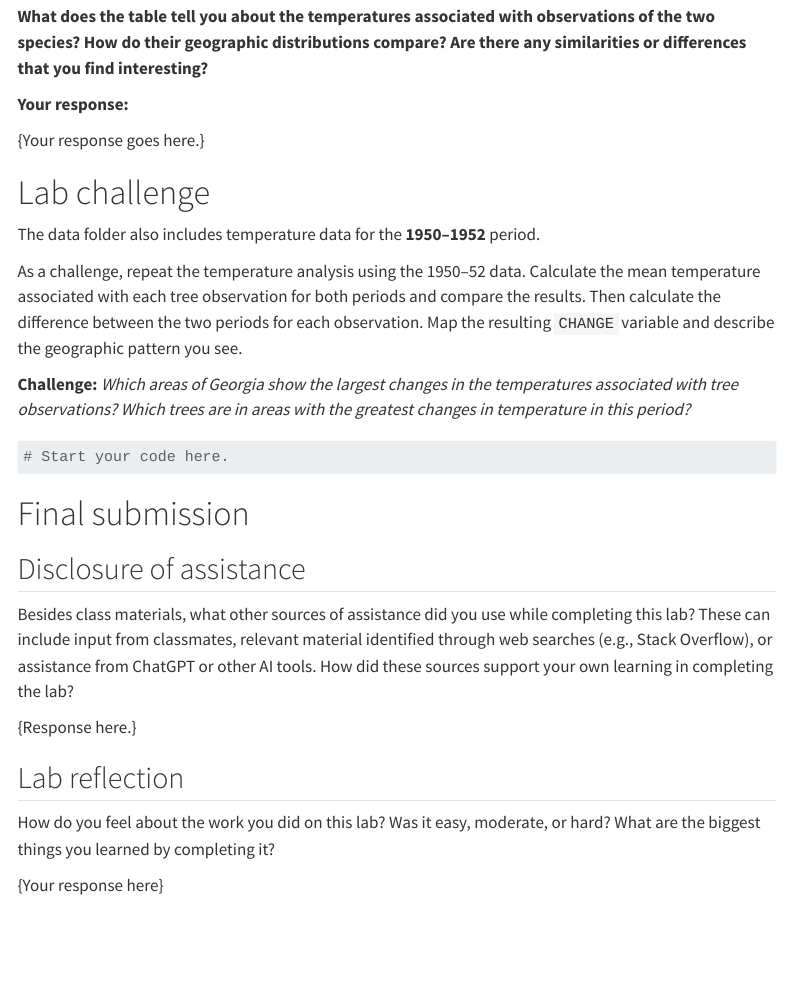
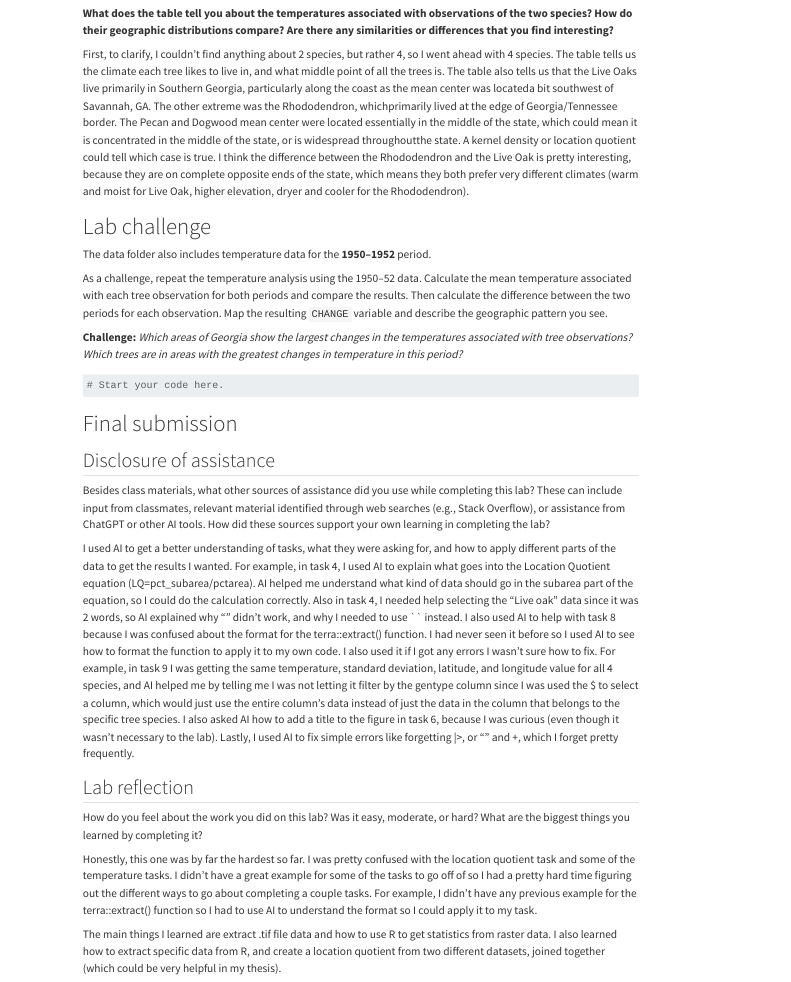
Before and after one commit to Geog4-6300-Fall-2026/William_Burgett-Merkel_GEOG6300_Lab2, a Quarto document (geog4300_lab2 response template.qmd): the page in a window 1100 px wide, from 8550 px down before the commit and from 6440 px down after it, so that both start at the same text. Rendered offline with R 4.5, knitr and Pandoc in place of Quarto, with nearby package versions; some code elsewhere in the file could not run offline; menus at the side of the page are left out; long lines of code are wrapped.

Commit message:
Task 8, 9, 10, Disclosure, and Reflection Done

```diff
--- a/geog4300_lab2 response template.qmd
+++ b/geog4300_lab2 response template.qmd
@@ -273,9 +290,20 @@ The mean longitude and latitude provide a simple measure of the **mean center**
 
 **What does the table tell you about the temperatures associated with observations of the two species? How do their geographic distributions compare? Are there any similarities or differences that you find interesting?**
 
-**Your response:**
+First, to clarify, I couldn't find anything about 2 species, but rather 4, so I
+went ahead with 4 species. The table tells us the climate each tree likes to
+live in, and what middle point of all the trees is. The table also tells us that
+the Live Oaks live primarily in Southern Georgia, particularly along the coast
+as the mean center was locateda bit southwest of Savannah, GA. The other extreme
+was the Rhododendron, whichprimarily lived at the edge of Georgia/Tennessee
+border. The Pecan and Dogwood mean center were located essentially in the middle
+of the state, which could mean it is concentrated in the middle of the state, or
+is widespread throughoutthe state. A kernel density or location quotient could
+tell which case is true. I think the difference between the Rhododendron and the
+Live Oak is pretty interesting, because they are on complete opposite ends of
+the state, which means they both prefer very different climates (warm and moist
+for Live Oak, higher elevation, dryer and cooler for the Rhododendron).
 
-{Your response goes here.}
 
 # Lab challenge
 
@@ -295,10 +323,38 @@ As a challenge, repeat the temperature analysis using the 1950–52 data. Calcul
 
 Besides class materials, what other sources of assistance did you use while completing this lab? These can include input from classmates, relevant material identified through web searches (e.g., Stack Overflow), or assistance from ChatGPT or other AI tools. How did these sources support your own learning in completing the lab?
 
-{Response here.}
+I used AI to get a better understanding of tasks, what they were asking for, and
+how to apply different parts of the data to get the results I wanted. For
+example, in task 4, I used AI to explain what goes into the Location Quotient
+equation (LQ=pct_subarea/pctarea). AI helped me understand what kind of data
+should go in the subarea part of the equation, so I could do the calculation
+correctly. Also in task 4, I needed help selecting the "Live oak" data since it
+was 2 words, so AI explained why "" didn't work, and why I needed to use ``
+instead. I also used AI to help with task 8 because I was confused about the
+format for the terra::extract() function. I had never seen it before so I used
+AI to see how to format the function to apply it to my own code. I also used it
+if I got any errors I wasn't sure how to fix. For example, in task 9 I was
+getting the same temperature, standard deviation, latitude, and longitude value
+for all 4 species, and AI helped me by telling me I was not letting it filter by
+the gentype column since I was used the $ to select a column, which would just
+use the entire column's data instead of just the data in the column that belongs
+to the specific tree species. I also asked AI how to add a title to the figure
+in task 6, because I was curious (even though it wasn't necessary to the lab).
+Lastly, I used AI to fix simple errors like forgetting |>, or "" and +, which I
+forget pretty frequently.
 
 ## Lab reflection
 
 How do you feel about the work you did on this lab? Was it easy, moderate, or hard? What are the biggest things you learned by completing it?
 
-{Your response here}
+Honestly, this one was by far the hardest so far. I was pretty confused with the
+location quotient task and some of the temperature tasks. I didn't have a great
+example for some of the tasks to go off of so I had a pretty hard time figuring
+out the different ways to go about completing a couple tasks. For example, I
+didn't have any previous example for the terra::extract() function so I had to
+use AI to understand the format so I could apply it to my task.
+
+The main things I learned are extract .tif file data and how to use R to get
+statistics from raster data. I also learned how to extract specific data from R,
+and create a location quotient from two different datasets, joined together
+(which could be very helpful in my thesis).
```
Also changed, not shown: geog4300_lab2 response template.qmd (23 more changed lines).
